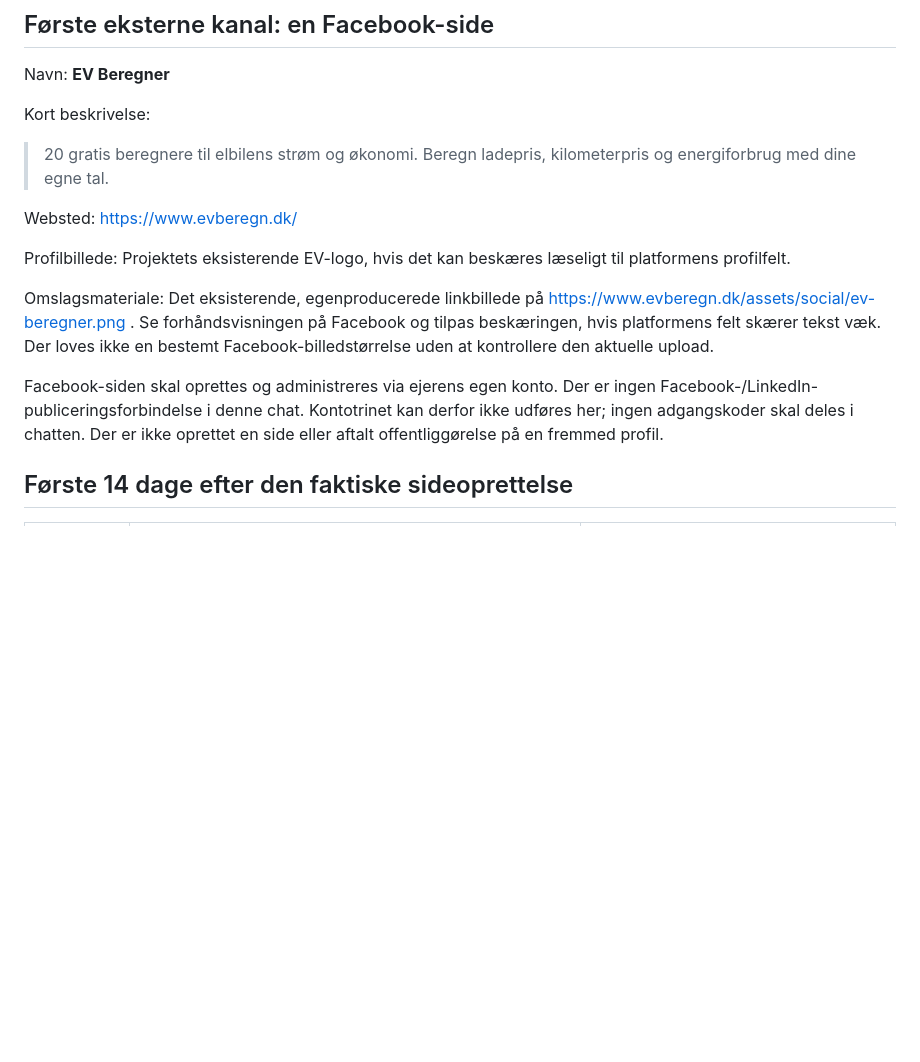
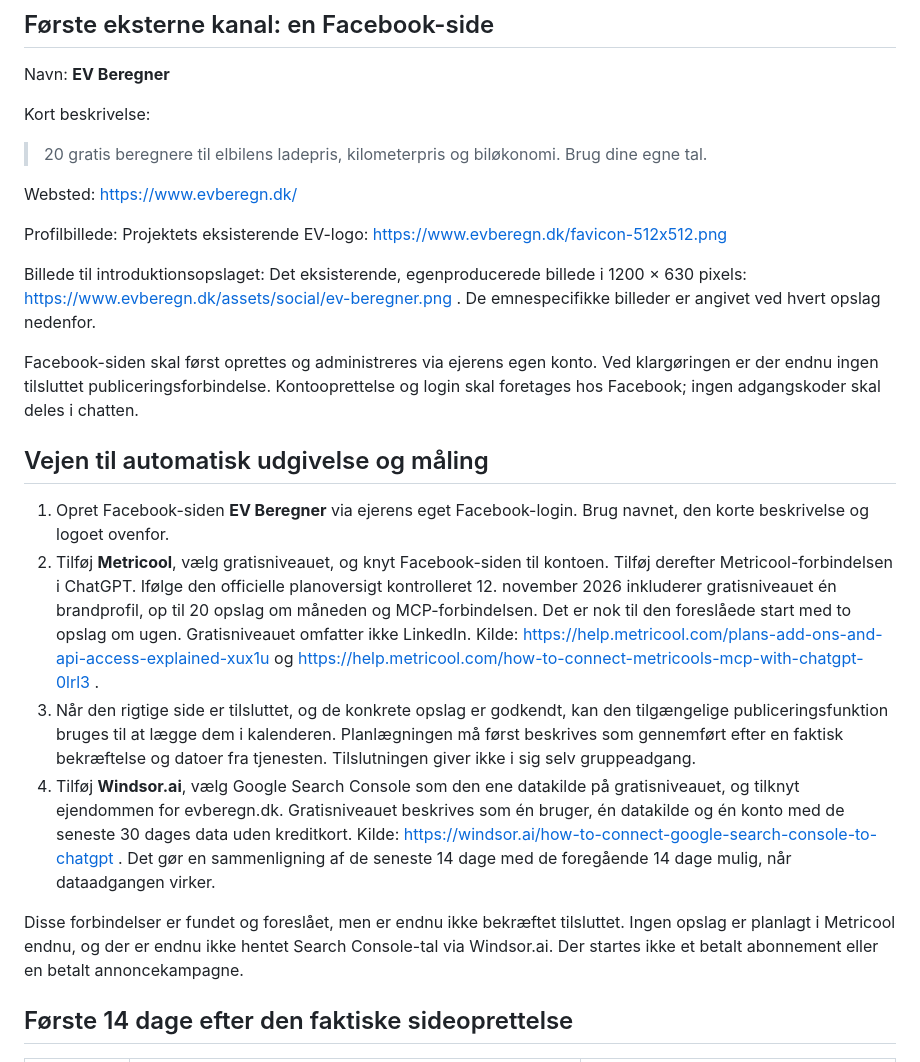
Before and after one commit to kfris08-hub/ev-beregner, a Markdown page: .github/docs/MARKETING-KIT.md, the part around the change. GitHub-like rendering; blank space fills up the shorter version.

Commit message:
Beskriv gratis forbindelser til Facebook-planlægning og søgedata

```diff
--- a/.github/docs/MARKETING-KIT.md
+++ b/.github/docs/MARKETING-KIT.md
@@ -13,15 +13,24 @@ De første tre emner er strømpris pr. kilometer, energiudgiften mod benzin og
 Navn: **EV Beregner**
 
 Kort beskrivelse:
-> 20 gratis beregnere til elbilens strøm og økonomi. Beregn ladepris, kilometerpris og energiforbrug med dine egne tal.
+> 20 gratis beregnere til elbilens ladepris, kilometerpris og biløkonomi. Brug dine egne tal.
 
 Websted: https://www.evberegn.dk/
 
-Profilbillede: Projektets eksisterende EV-logo, hvis det kan beskæres læseligt til platformens profilfelt.
+Profilbillede: Projektets eksisterende EV-logo: https://www.evberegn.dk/favicon-512x512.png
 
-Omslagsmateriale: Det eksisterende, egenproducerede linkbillede på https://www.evberegn.dk/assets/social/ev-beregner.png . Se forhåndsvisningen på Facebook og tilpas beskæringen, hvis platformens felt skærer tekst væk. Der loves ikke en bestemt Facebook-billedstørrelse uden at kontrollere den aktuelle upload.
+Billede til introduktionsopslaget: Det eksisterende, egenproducerede billede i 1200 × 630 pixels: https://www.evberegn.dk/assets/social/ev-beregner.png . De emnespecifikke billeder er angivet ved hvert opslag nedenfor.
 
-Facebook-siden skal oprettes og administreres via ejerens egen konto. Der er ingen Facebook-/LinkedIn-publiceringsforbindelse i denne chat. Kontotrinet kan derfor ikke udføres her; ingen adgangskoder skal deles i chatten. Der er ikke oprettet en side eller aftalt offentliggørelse på en fremmed profil.
+Facebook-siden skal først oprettes og administreres via ejerens egen konto. Ved klargøringen er der endnu ingen tilsluttet publiceringsforbindelse. Kontooprettelse og login skal foretages hos Facebook; ingen adgangskoder skal deles i chatten.
+
+## Vejen til automatisk udgivelse og måling
+
+1. Opret Facebook-siden **EV Beregner** via ejerens eget Facebook-login. Brug navnet, den korte beskrivelse og logoet ovenfor.
+2. Tilføj **Metricool**, vælg gratisniveauet, og knyt Facebook-siden til kontoen. Tilføj derefter Metricool-forbindelsen i ChatGPT. Ifølge den officielle planoversigt kontrolleret 12. november 2026 inkluderer gratisniveauet én brandprofil, op til 20 opslag om måneden og MCP-forbindelsen. Det er nok til den foreslåede start med to opslag om ugen. Gratisniveauet omfatter ikke LinkedIn. Kilde: https://help.metricool.com/plans-add-ons-and-api-access-explained-xux1u og https://help.metricool.com/how-to-connect-metricools-mcp-with-chatgpt-0lrl3 .
+3. Når den rigtige side er tilsluttet, og de konkrete opslag er godkendt, kan den tilgængelige publiceringsfunktion bruges til at lægge dem i kalenderen. Planlægningen må først beskrives som gennemført efter en faktisk bekræftelse og datoer fra tjenesten. Tilslutningen giver ikke i sig selv gruppeadgang.
+4. Tilføj **Windsor.ai**, vælg Google Search Console som den ene datakilde på gratisniveauet, og tilknyt ejendommen for evberegn.dk. Gratisniveauet beskrives som én bruger, én datakilde og én konto med de seneste 30 dages data uden kreditkort. Kilde: https://windsor.ai/how-to-connect-google-search-console-to-chatgpt . Det gør en sammenligning af de seneste 14 dage med de foregående 14 dage mulig, når dataadgangen virker.
+
+Disse forbindelser er fundet og foreslået, men er endnu ikke bekræftet tilsluttet. Ingen opslag er planlagt i Metricool endnu, og der er endnu ikke hentet Search Console-tal via Windsor.ai. Der startes ikke et betalt abonnement eller en betalt annoncekampagne.
 
 ## Første 14 dage efter den faktiske sideoprettelse
 
```
Also changed, not shown: .github/docs/GROWTH-PLAN.md (+2 -0 lines).
